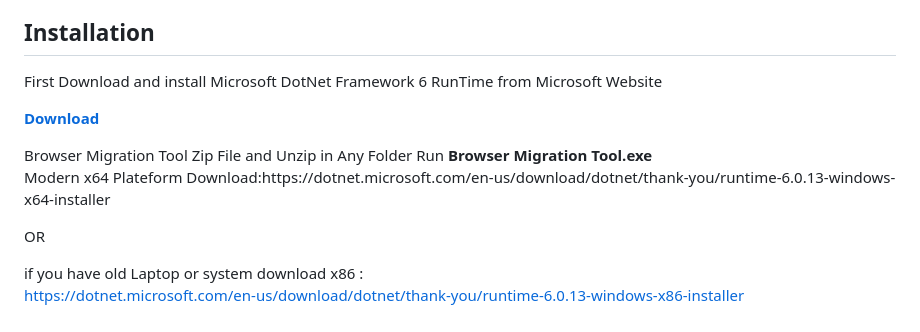
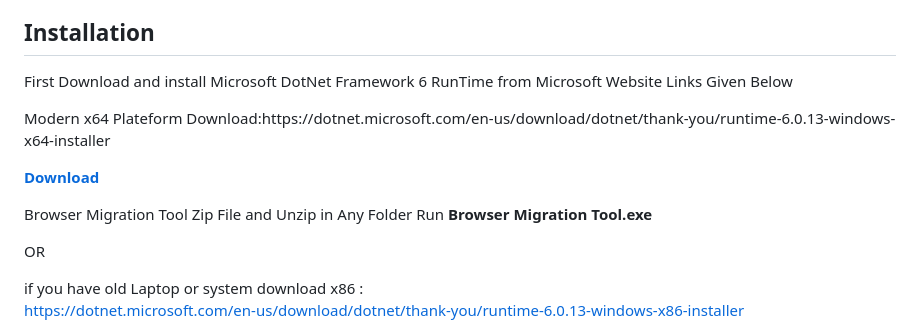
Before and after one commit to Bm-Crafts/Browser-Migration-Tool, a Markdown page: README.md, the part around the change. Drawn GitHub-style.

```diff
--- a/README.md
+++ b/README.md
@@ -5,13 +5,13 @@ data into other pc or a new browser without any hassle, whether you buy new pc o
 
 <h2>Installation</h2>
 
-<p>First Download and install Microsoft DotNet Framework 6 RunTime from Microsoft Website</p>
+<p>First Download and install Microsoft DotNet Framework 6 RunTime from Microsoft Website Links Given Below</p>
 
+<p>Modern x64 Plateform Download:https://dotnet.microsoft.com/en-us/download/dotnet/thank-you/runtime-6.0.13-windows-x64-installer<br />
 
   <p><strong><a href="https://github.com/Bm-Crafts/Browser-Migration-Tool/releases/download/stable/Browser.Migration.Tool.zip">Download</a></strong></p>
 Browser Migration Tool Zip File and Unzip in Any Folder Run&nbsp;<strong>Browser Migration Tool.exe</strong></p>
 
-<p>Modern x64 Plateform Download:https://dotnet.microsoft.com/en-us/download/dotnet/thank-you/runtime-6.0.13-windows-x64-installer<br />
 
 OR
 <br />
```
